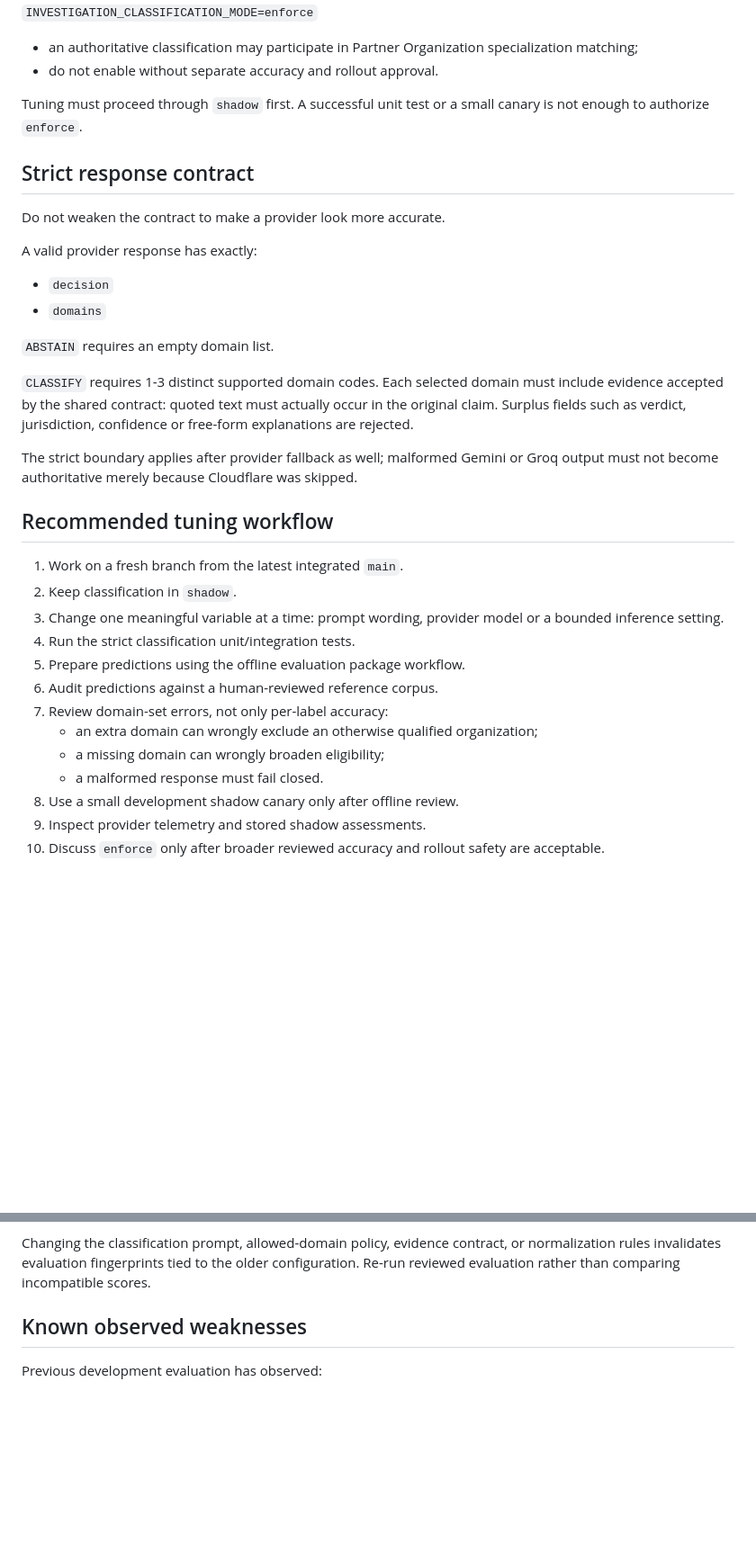
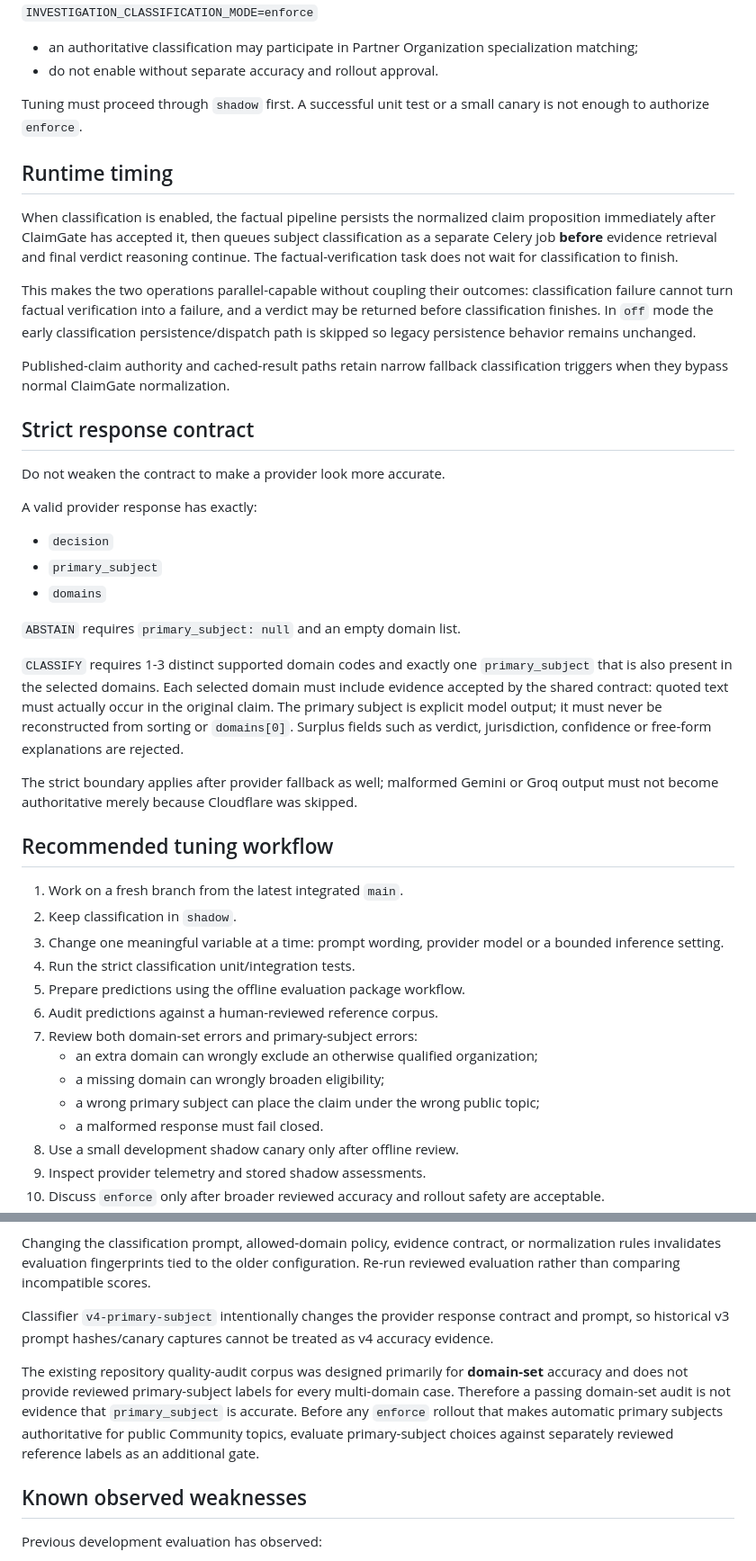
Before and after one commit to renzkirby/truthlens, a Markdown page: docs/AUTOMATIC_CLASSIFICATION_TUNING_GUIDE.md, 2 parts joined by grey strips. Shown at 90% size. GitHub-like rendering; blank space fills up the shorter version.

Commit message:
docs(classification): document parallel timing and primary subject

```diff
--- a/docs/AUTOMATIC_CLASSIFICATION_TUNING_GUIDE.md
+++ b/docs/AUTOMATIC_CLASSIFICATION_TUNING_GUIDE.md
@@ -60,20 +61,41 @@ approved `enforce` rollout.
 Tuning must proceed through `shadow` first. A successful unit test or a small
 canary is not enough to authorize `enforce`.
 
+## Runtime timing
+
+When classification is enabled, the factual pipeline persists the normalized
+claim proposition immediately after ClaimGate has accepted it, then queues
+subject classification as a separate Celery job **before** evidence retrieval
+and final verdict reasoning continue. The factual-verification task does not
+wait for classification to finish.
+
+This makes the two operations parallel-capable without coupling their outcomes:
+classification failure cannot turn factual verification into a failure, and a
+verdict may be returned before classification finishes. In `off` mode the
+early classification persistence/dispatch path is skipped so legacy persistence
+behavior remains unchanged.
+
+Published-claim authority and cached-result paths retain narrow fallback
+classification triggers when they bypass normal ClaimGate normalization.
+
 ## Strict response contract
 
 Do not weaken the contract to make a provider look more accurate.
 
 A valid provider response has exactly:
 - `decision`
+- `primary_subject`
 - `domains`
 
-`ABSTAIN` requires an empty domain list.
+`ABSTAIN` requires `primary_subject: null` and an empty domain list.
 
-`CLASSIFY` requires 1-3 distinct supported domain codes. Each selected domain
-must include evidence accepted by the shared contract: quoted text must actually
-occur in the original claim. Surplus fields such as verdict, jurisdiction,
-confidence or free-form explanations are rejected.
+`CLASSIFY` requires 1-3 distinct supported domain codes and exactly one
+`primary_subject` that is also present in the selected domains. Each selected
+domain must include evidence accepted by the shared contract: quoted text must
+actually occur in the original claim. The primary subject is explicit model
+output; it must never be reconstructed from sorting or `domains[0]`. Surplus
+fields such as verdict, jurisdiction, confidence or free-form explanations are
+rejected.
 
 The strict boundary applies after provider fallback as well; malformed Gemini or
 Groq output must not become authoritative merely because Cloudflare was skipped.
@@ -87,9 +109,10 @@ Groq output must not become authoritative merely because Cloudflare was skipped.
 4. Run the strict classification unit/integration tests.
 5. Prepare predictions using the offline evaluation package workflow.
 6. Audit predictions against a human-reviewed reference corpus.
-7. Review domain-set errors, not only per-label accuracy:
+7. Review both domain-set errors and primary-subject errors:
    - an extra domain can wrongly exclude an otherwise qualified organization;
    - a missing domain can wrongly broaden eligibility;
+   - a wrong primary subject can place the claim under the wrong public topic;
    - a malformed response must fail closed.
 8. Use a small development shadow canary only after offline review.
 9. Inspect provider telemetry and stored shadow assessments.
@@ -134,6 +157,18 @@ Changing the classification prompt, allowed-domain policy, evidence contract, or
 normalization rules invalidates evaluation fingerprints tied to the older
 configuration. Re-run reviewed evaluation rather than comparing incompatible
 scores.
+
+Classifier `v4-primary-subject` intentionally changes the provider response
+contract and prompt, so historical v3 prompt hashes/canary captures cannot be
+treated as v4 accuracy evidence.
+
+The existing repository quality-audit corpus was designed primarily for
+**domain-set** accuracy and does not provide reviewed primary-subject labels for
+every multi-domain case. Therefore a passing domain-set audit is not evidence
+that `primary_subject` is accurate. Before any `enforce` rollout that makes
+automatic primary subjects authoritative for public Community topics, evaluate
+primary-subject choices against separately reviewed reference labels as an
+additional gate.
 
 ## Known observed weaknesses
 
```
Also changed, not shown: other parts of docs/AUTOMATIC_CLASSIFICATION_TUNING_GUIDE.md (+3 -2 lines).
